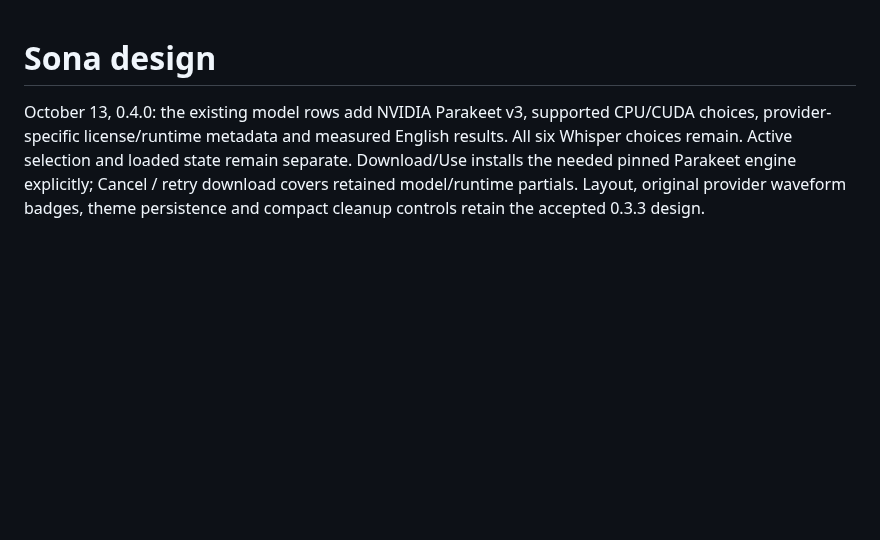
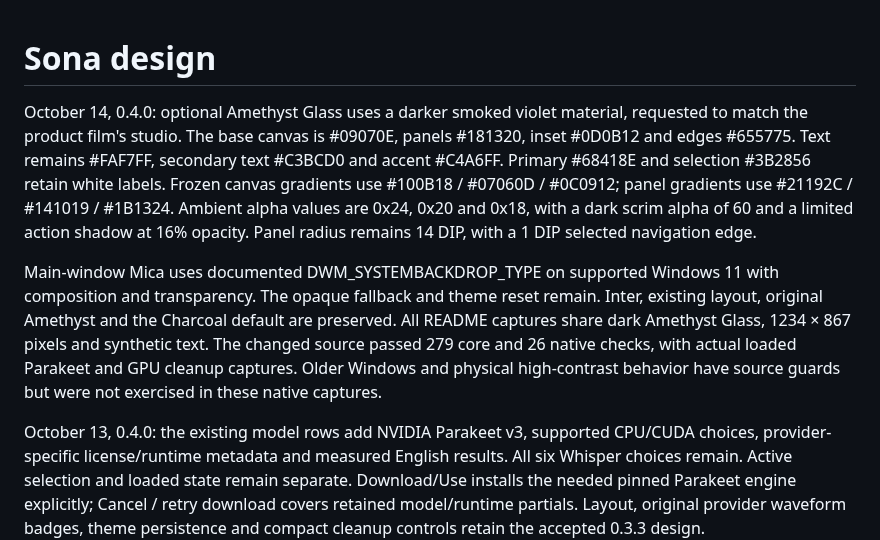
Before and after one commit to JhinxDev/Sona, a Markdown page: docs/DESIGN.md, the part around the change. GitHub-like rendering; blank space fills up the shorter version.

```diff
--- a/docs/DESIGN.md
+++ b/docs/DESIGN.md
@@ -1,4 +1,21 @@
 # Sona design
+
+October 14, 0.4.0: optional Amethyst Glass uses a darker smoked violet material,
+requested to match the product film's studio. The base canvas is #09070E, panels
+#181320, inset #0D0B12 and edges #655775. Text remains #FAF7FF, secondary text
+#C3BCD0 and accent #C4A6FF. Primary #68418E and selection #3B2856 retain white
+labels. Frozen canvas gradients use #100B18 / #07060D / #0C0912; panel gradients
+use #21192C / #141019 / #1B1324. Ambient alpha values are 0x24, 0x20 and 0x18,
+with a dark scrim alpha of 60 and a limited action shadow at 16% opacity. Panel
+radius remains 14 DIP, with a 1 DIP selected navigation edge.
+
+Main-window Mica uses documented DWM_SYSTEMBACKDROP_TYPE on supported Windows 11
+with composition and transparency. The opaque fallback and theme reset remain.
+Inter, existing layout, original Amethyst and the Charcoal default are preserved.
+All README captures share dark Amethyst Glass, 1234 × 867 pixels and synthetic
+text. The changed source passed 279 core and 26 native checks, with actual loaded
+Parakeet and GPU cleanup captures. Older Windows and physical high-contrast
+behavior have source guards but were not exercised in these native captures.
 
 October 13, 0.4.0: the existing model rows add NVIDIA Parakeet v3, supported
 CPU/CUDA choices, provider-specific license/runtime metadata and measured English
```
Also changed, not shown: README.md (+3 -3 lines), docs/images/sona-amethyst-glass.png, docs/images/sona-home.png, docs/images/sona-models.png, 2 other files.
